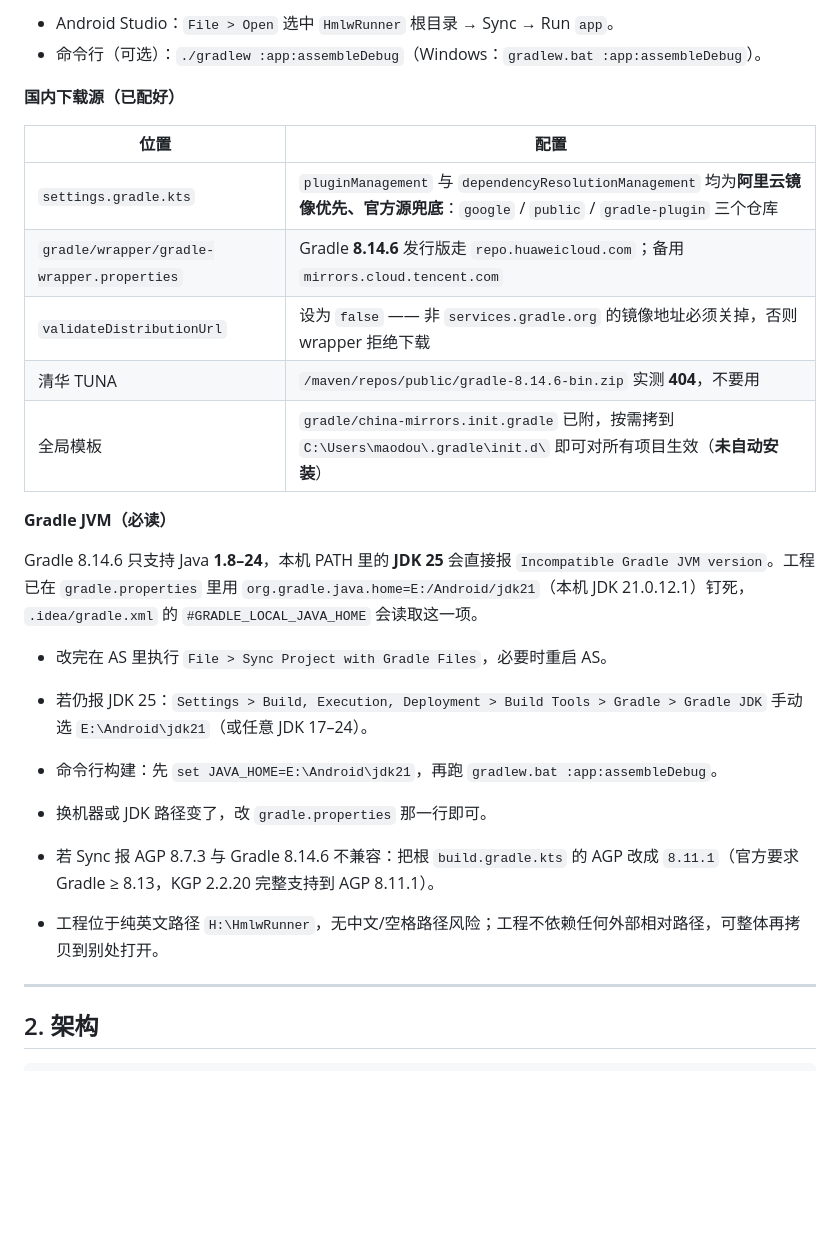
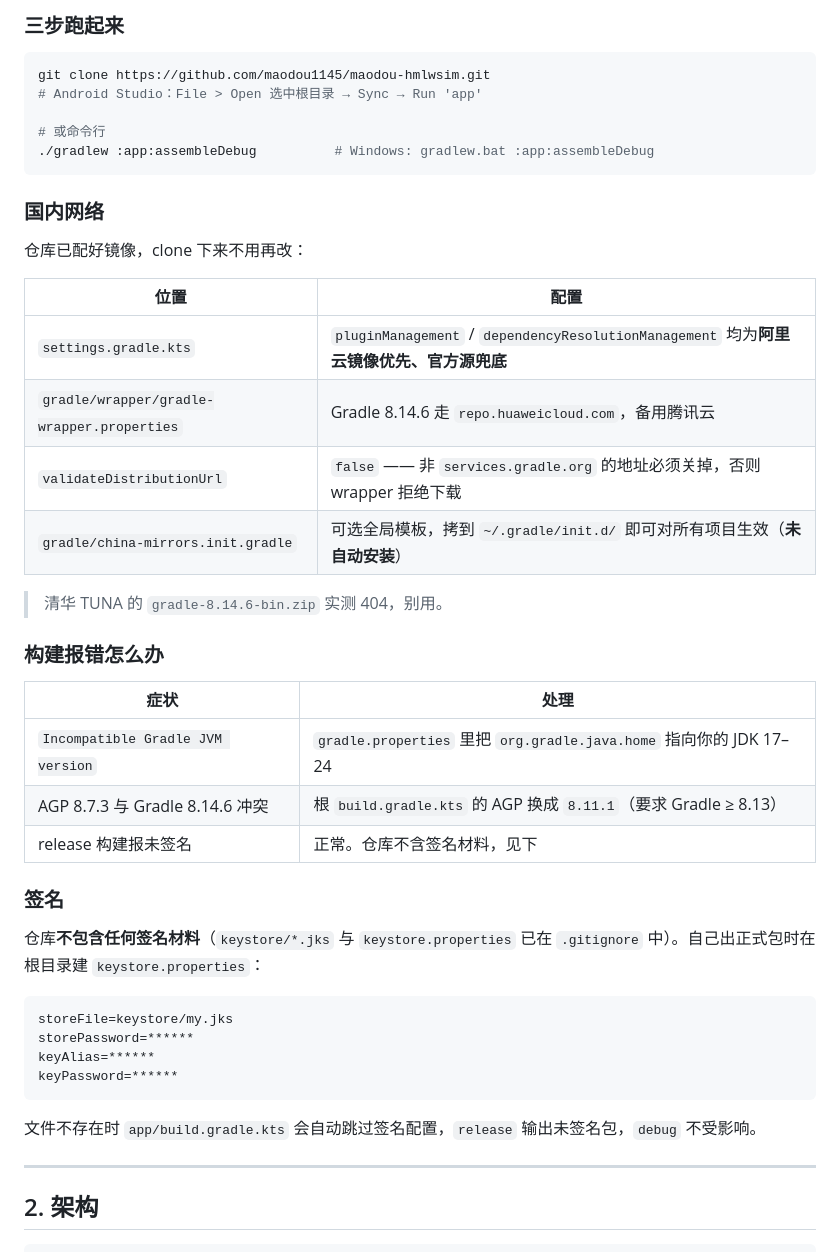
Before and after one commit to maodou1145/maodou-hmlwsim, a Markdown page: README.md, the part around one of its changes. GitHub-like rendering; blank space fills up the shorter version.

````diff
--- a/README.md
+++ b/README.md
@@ -19,31 +71,47 @@
 
-- Android Studio：`File > Open` 选中 `HmlwRunner` 根目录 → Sync → Run `app`。
-- 命令行（可选）：`./gradlew :app:assembleDebug`（Windows：`gradlew.bat :app:assembleDebug`）。
+### 三步跑起来
 
-**国内下载源（已配好）**
+```bash
+git clone https://github.com/maodou1145/maodou-hmlwsim.git
+# Android Studio：File > Open 选中根目录 → Sync → Run 'app'
+
+# 或命令行
+./gradlew :app:assembleDebug          # Windows: gradlew.bat :app:assembleDebug
+```
+
+### 国内网络
+
+仓库已配好镜像，clone 下来不用再改：
 
 | 位置 | 配置 |
 | --- | --- |
-| `settings.gradle.kts` | `pluginManagement` 与 `dependencyResolutionManagement` 均为**阿里云镜像优先、官方源兜底**：`google` / `public` / `gradle-plugin` 三个仓库 |
-| `gradle/wrapper/gradle-wrapper.properties` | Gradle **8.14.6** 发行版走 `repo.huaweicloud.com`；备用 `mirrors.cloud.tencent.com` |
-| `validateDistributionUrl` | 设为 `false` —— 非 `services.gradle.org` 的镜像地址必须关掉，否则 wrapper 拒绝下载 |
-| 清华 TUNA | `/maven/repos/public/gradle-8.14.6-bin.zip` 实测 **404**，不要用 |
-| 全局模板 | `gradle/china-mirrors.init.gradle` 已附，按需拷到 `C:\Users\maodou\.gradle\init.d\` 即可对所有项目生效（**未自动安装**） |
+| `settings.gradle.kts` | `pluginManagement` / `dependencyResolutionManagement` 均为**阿里云镜像优先、官方源兜底** |
+| `gradle/wrapper/gradle-wrapper.properties` | Gradle 8.14.6 走 `repo.huaweicloud.com`，备用腾讯云 |
+| `validateDistributionUrl` | `false` —— 非 `services.gradle.org` 的地址必须关掉，否则 wrapper 拒绝下载 |
+| `gradle/china-mirrors.init.gradle` | 可选全局模板，拷到 `~/.gradle/init.d/` 即可对所有项目生效（**未自动安装**） |
 
-**Gradle JVM（必读）**
+> 清华 TUNA 的 `gradle-8.14.6-bin.zip` 实测 404，别用。
 
-Gradle 8.14.6 只支持 Java **1.8–24**，本机 PATH 里的 **JDK 25** 会直接报
-`Incompatible Gradle JVM version`。工程已在 `gradle.properties` 里用
-`org.gradle.java.home=E:/Android/jdk21`（本机 JDK 21.0.12.1）钉死，
-`.idea/gradle.xml` 的 `#GRADLE_LOCAL_JAVA_HOME` 会读取这一项。
+### 构建报错怎么办
 
-- 改完在 AS 里执行 `File > Sync Project with Gradle Files`，必要时重启 AS。
-- 若仍报 JDK 25：`Settings > Build, Execution, Deployment > Build Tools > Gradle > Gradle JDK` 手动选 `E:\Android\jdk21`（或任意 JDK 17–24）。
-- 命令行构建：先 `set JAVA_HOME=E:\Android\jdk21`，再跑 `gradlew.bat :app:assembleDebug`。
-- 换机器或 JDK 路径变了，改 `gradle.properties` 那一行即可。
+| 症状 | 处理 |
+| --- | --- |
+| `Incompatible Gradle JVM version` | `gradle.properties` 里把 `org.gradle.java.home` 指向你的 JDK 17–24 |
+| AGP 8.7.3 与 Gradle 8.14.6 冲突 | 根 `build.gradle.kts` 的 AGP 换成 `8.11.1`（要求 Gradle ≥ 8.13） |
+| release 构建报未签名 | 正常。仓库不含签名材料，见下 |
 
-- 若 Sync 报 AGP 8.7.3 与 Gradle 8.14.6 不兼容：把根 `build.gradle.kts` 的 AGP 改成 `8.11.1`（官方要求 Gradle ≥ 8.13，KGP 2.2.20 完整支持到 AGP 8.11.1）。
-- 工程位于纯英文路径 `H:\HmlwRunner`，无中文/空格路径风险；工程不依赖任何外部相对路径，可整体再拷贝到别处打开。
+### 签名
+
+仓库**不包含任何签名材料**（`keystore/*.jks` 与 `keystore.properties` 已在 `.gitignore` 中）。自己出正式包时在根目录建 `keystore.properties`：
+
+```properties
+storeFile=keystore/my.jks
+storePassword=******
+keyAlias=******
+keyPassword=******
+```
+
+文件不存在时 `app/build.gradle.kts` 会自动跳过签名配置，`release` 输出未签名包，`debug` 不受影响。
 
 ---
 
````
Also changed, not shown: other parts of README.md (+97 -40 lines), THIRD_PARTY_NOTICES.md (added, +61 -0 lines), docs/assets/icon.png (added), 2 other files.
